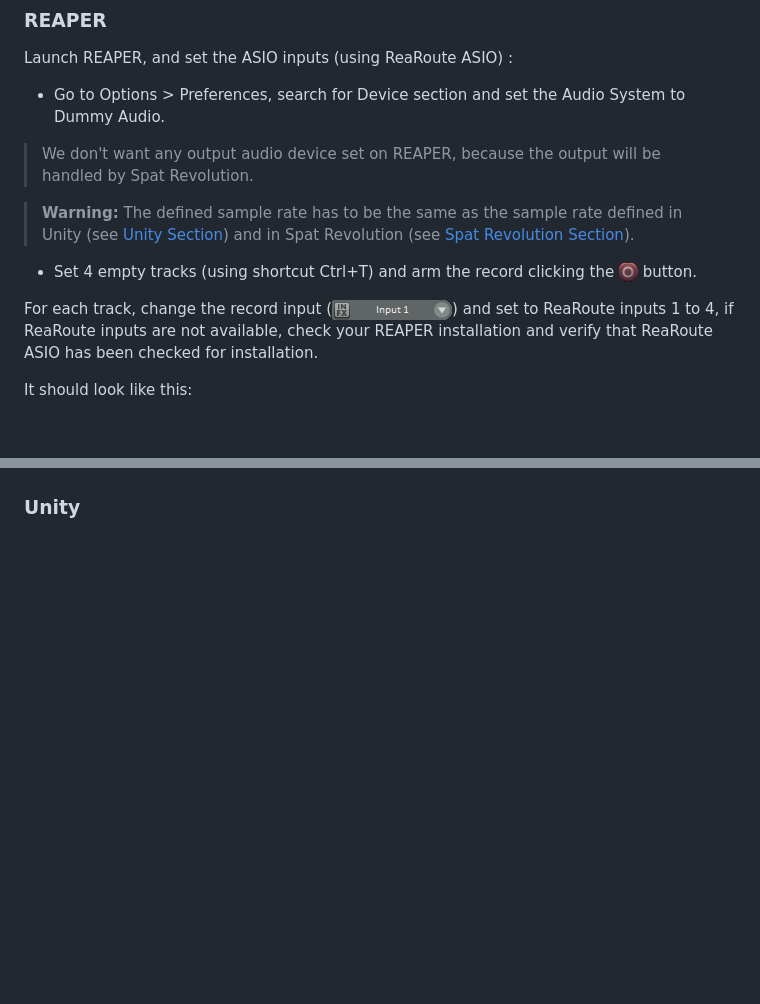
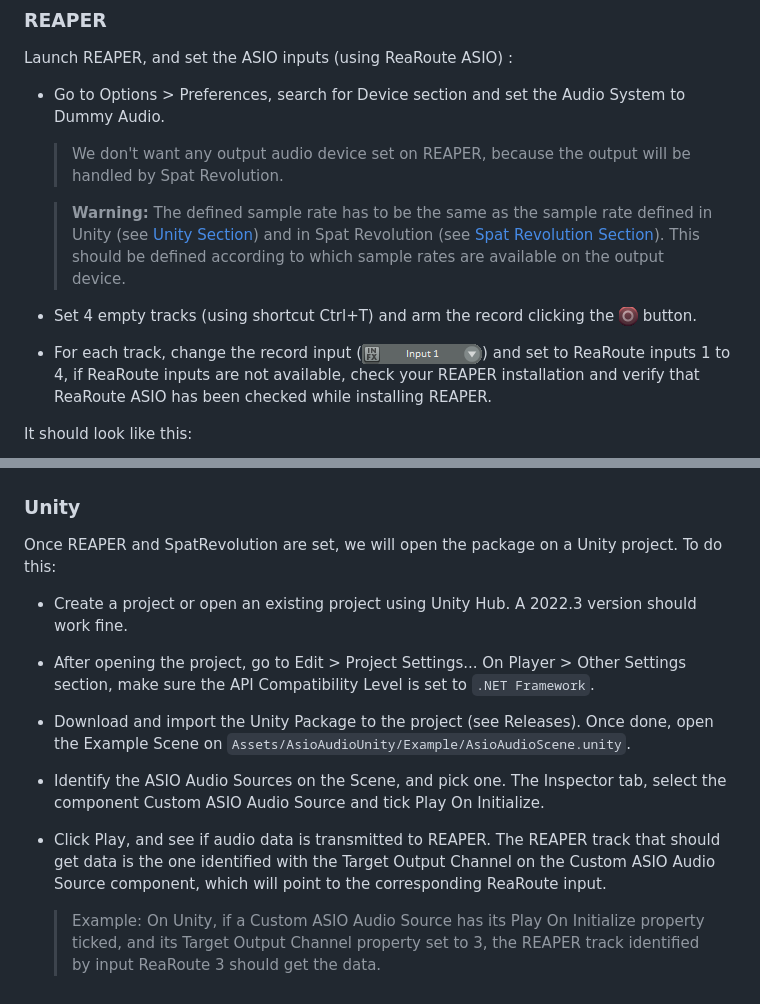
Before and after one commit to liris-xr/AsioAudioUnity, a Markdown page: README.md, 2 parts joined by grey strips. Rendered like a GitHub page; blank space fills up the shorter version.

```diff
--- a/README.md
+++ b/README.md
@@ -46,13 +46,13 @@ Download install Flux Center (for Spat Revolution) [here](https://www.flux.audio
 Launch REAPER, and set the ASIO inputs (using ReaRoute ASIO) :
 
 - Go to Options > Preferences, search for Device section and set the Audio System to Dummy Audio.
-> We don't want any output audio device set on REAPER, because the output will be handled by Spat Revolution.
+	> We don't want any output audio device set on REAPER, because the output will be handled by Spat Revolution.
 
-> **Warning:** The defined sample rate has to be the same as the sample rate defined in Unity (see [Unity Section](#unity)) and in Spat Revolution (see [Spat Revolution Section](#spat-revolution)).
+	> **Warning:** The defined sample rate has to be the same as the sample rate defined in Unity (see [Unity Section](#unity)) and in Spat Revolution (see [Spat Revolution Section](#spat-revolution)). This should be defined according to which sample rates are available on the output device.
 
 - Set 4 empty tracks (using shortcut Ctrl+T) and arm the record clicking the ![Alt Text](/docs/reaperrecord.png) button.
 
-For each track, change the record input (![Alt Text](/docs/reaperinput.png)) and set to ReaRoute inputs 1 to 4, if ReaRoute inputs are not available, check your REAPER installation and verify that ReaRoute ASIO has been checked for installation.
+- For each track, change the record input (![Alt Text](/docs/reaperinput.png)) and set to ReaRoute inputs 1 to 4, if ReaRoute inputs are not available, check your REAPER installation and verify that ReaRoute ASIO has been checked while installing REAPER.
 
 It should look like this:
 
@@ -72,2 +87,15 @@ Launch Spat Revolution and go directly to Preferences.
 
 ### Unity
+
+Once REAPER and SpatRevolution are set, we will open the package on a Unity project. To do this:
+
+- Create a project or open an existing project using Unity Hub. A 2022.3 version should work fine.
+
+- After opening the project, go to Edit > Project Settings... On Player > Other Settings section, make sure the API Compatibility Level is set to `.NET Framework`.
+
+- Download and import the Unity Package to the project (see Releases). Once done, open the Example Scene on `Assets/AsioAudioUnity/Example/AsioAudioScene.unity`.
+
+- Identify the ASIO Audio Sources on the Scene, and pick one. The Inspector tab, select the component Custom ASIO Audio Source and tick Play On Initialize.
+
+- Click Play, and see if audio data is transmitted to REAPER. The REAPER track that should get data is the one identified with the Target Output Channel on the Custom ASIO Audio Source component, which will point to the corresponding ReaRoute input.
+	> Example: On Unity, if a Custom ASIO Audio Source has its Play On Initialize property ticked, and its Target Output Channel property set to 3, the REAPER track identified by input ReaRoute 3 should get the data.
```
Also changed, not shown: other parts of README.md (+16 -1 lines), docs/reaperenable.png (added), docs/reaperfx.png (added).
